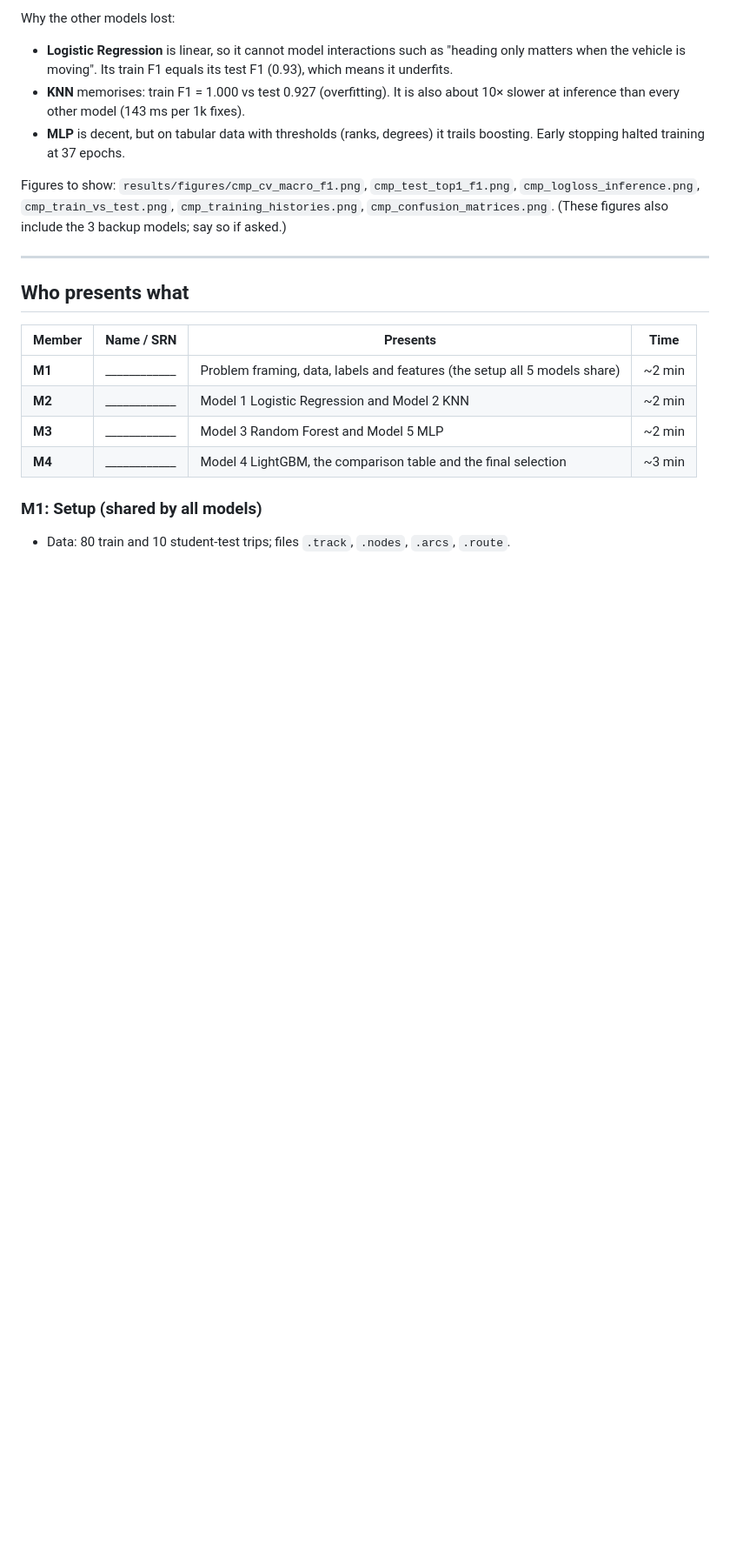
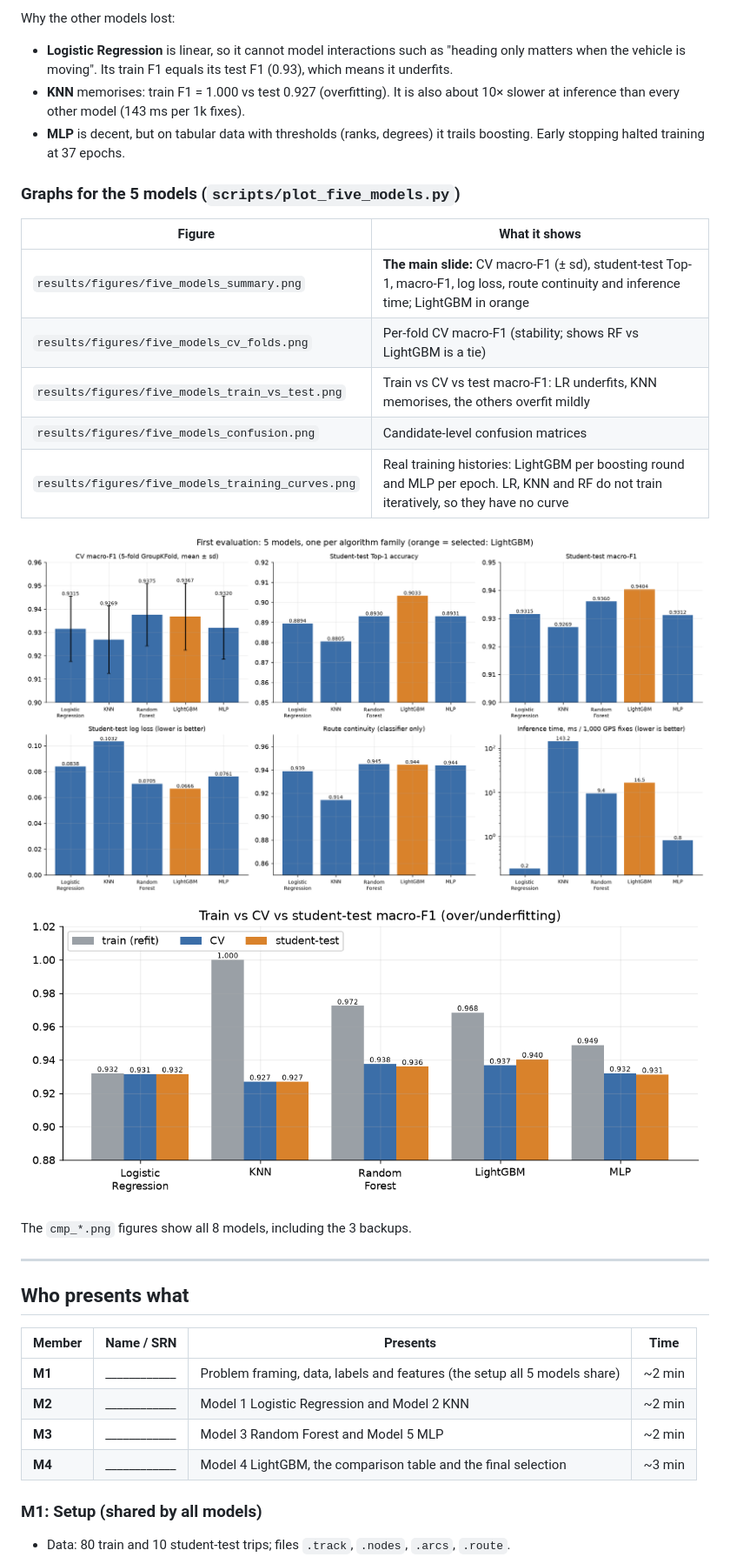
Before and after one commit to dearthskill/hackathon, a Markdown page: evaluation_split.md, the part around one of its changes. Shown at 87% size. Rendered like a GitHub page; pictures changed too: results/figures/five_models_summary.png (added), results/figures/five_models_train_vs_test.png (added); blank space fills up the shorter version.

Commit message:
Add 5-model comparison graphs for the first evaluation

```diff
--- a/evaluation_split.md
+++ b/evaluation_split.md
@@ -31,8 +31,20 @@ Why the other models lost:
 - **KNN** memorises: train F1 = 1.000 vs test 0.927 (overfitting). It is also about 10× slower at inference than every other model (143 ms per 1k fixes).
 - **MLP** is decent, but on tabular data with thresholds (ranks, degrees) it trails boosting. Early stopping halted training at 37 epochs.
 
-Figures to show: `results/figures/cmp_cv_macro_f1.png`, `cmp_test_top1_f1.png`, `cmp_logloss_inference.png`, `cmp_train_vs_test.png`, `cmp_training_histories.png`, `cmp_confusion_matrices.png`.
-(These figures also include the 3 backup models; say so if asked.)
+### Graphs for the 5 models (`scripts/plot_five_models.py`)
+
+| Figure | What it shows |
+|---|---|
+| `results/figures/five_models_summary.png` | **The main slide:** CV macro-F1 (± sd), student-test Top-1, macro-F1, log loss, route continuity and inference time; LightGBM in orange |
+| `results/figures/five_models_cv_folds.png` | Per-fold CV macro-F1 (stability; shows RF vs LightGBM is a tie) |
+| `results/figures/five_models_train_vs_test.png` | Train vs CV vs test macro-F1: LR underfits, KNN memorises, the others overfit mildly |
+| `results/figures/five_models_confusion.png` | Candidate-level confusion matrices |
+| `results/figures/five_models_training_curves.png` | Real training histories: LightGBM per boosting round and MLP per epoch. LR, KNN and RF do not train iteratively, so they have no curve |
+
+![5-model summary](results/figures/five_models_summary.png)
+![Train vs test](results/figures/five_models_train_vs_test.png)
+
+The `cmp_*.png` figures show all 8 models, including the 3 backups.
 
 ---
 
```
Also changed, not shown: other parts of evaluation_split.md (+2 -1 lines), results/figures/five_models_confusion.png (added), results/figures/five_models_cv_folds.png (added), results/figures/five_models_training_curves.png (added), 2 other files.
